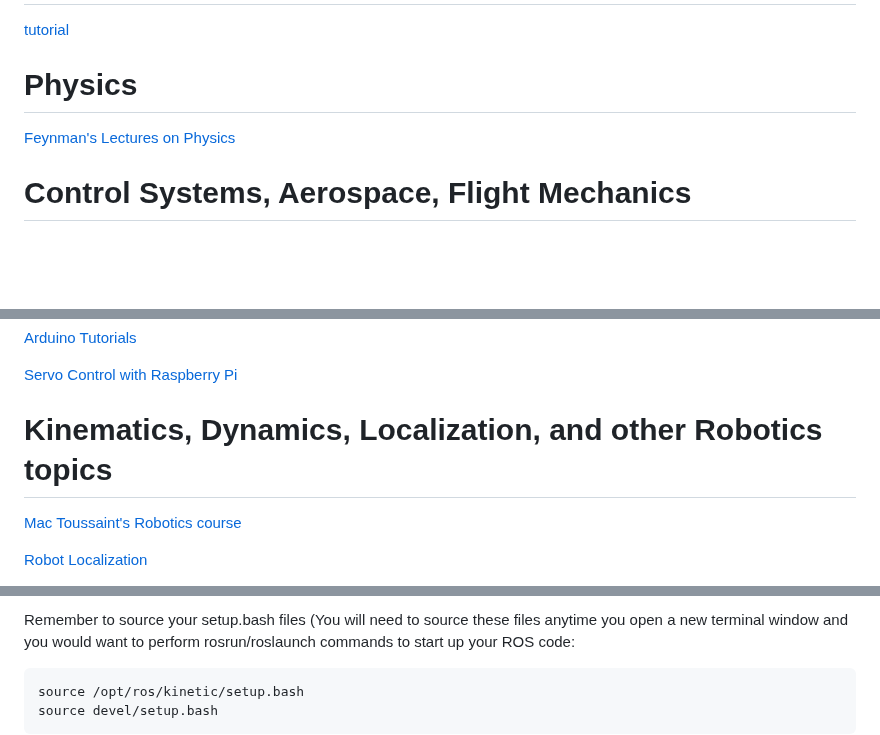
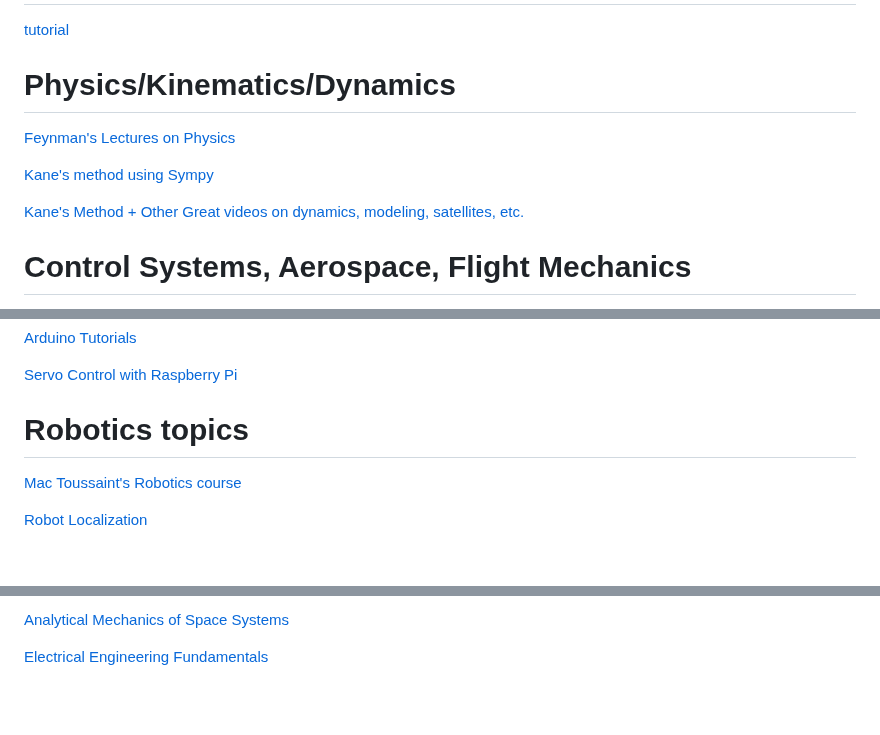
Before and after one commit to BAmercury/MasterClass, a Markdown page: README.md, 3 parts joined by grey strips. Rendered like a GitHub page; blank space fills up the shorter version.

```diff
--- a/README.md
+++ b/README.md
@@ -16,9 +16,13 @@ List of resources that I use all the time throughout my jobs and school. Robotic
 
 [tutorial](https://github.com/templerobotics/main/wiki/Networking-Tutorials)
 
-# Physics
+# Physics/Kinematics/Dynamics
 
 [Feynman's Lectures on Physics](https://www.feynmanlectures.caltech.edu)
+
+[Kane's method using Sympy](https://docs.sympy.org/latest/modules/physics/mechanics/examples/rollingdisc_example_kane.html)
+
+[Kane's Method + Other Great videos on dynamics, modeling, satellites, etc.](https://www.youtube.com/watch?v=ooS6RHBk5y4&pp=ygUNa2FuZSdzIG1ldGhvZA%3D%3D)
 
 # Control Systems, Aerospace, Flight Mechanics
 
@@ -85,7 +89,7 @@ Coursera Spacecraft Dynamics and Controls Course:
 
 [Servo Control with Raspberry Pi](http://www.instructables.com/id/Servo-Motor-Control-With-Raspberry-Pi/)
 
-# Kinematics, Dynamics, Localization, and other Robotics topics
+# Robotics topics
 
 [Mac Toussaint's Robotics course](https://github.com/MarcToussaint/robotics-course)
 
@@ -117,6 +119,5 @@ When you are finished installing, you will need to configure your work space. Fo
 
-Remember to source your setup.bash files (You will need to source these files anytime you open a new terminal window and you would want to perform rosrun/roslaunch commands to start up your ROS code:
+[Analytical Mechanics of Space Systems](https://www.amazon.com/Analytical-Mechanics-Systems-Fourth-Education/dp/1624105211)
 
-    source /opt/ros/kinetic/setup.bash
-    source devel/setup.bash
+[Electrical Engineering Fundamentals](https://www.amazon.com/ELECTRICAL-ENGINEERING-FUNDAMENTAL-Vincent-Toro/dp/9332551766)
 
```
Also changed, not shown: other parts of README.md (+6 -5 lines).
